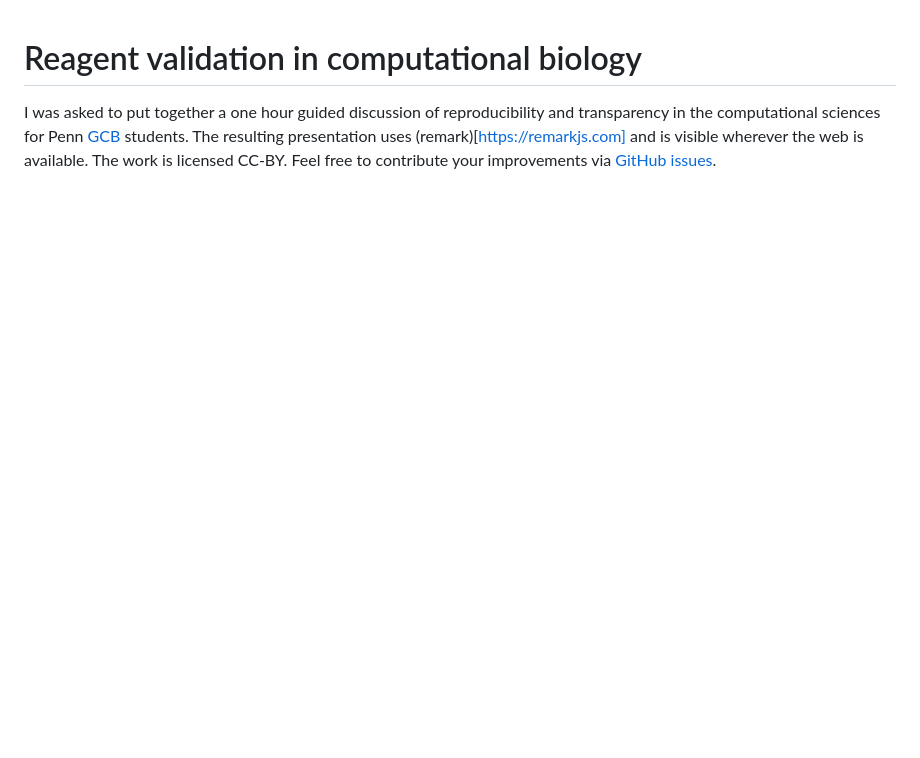
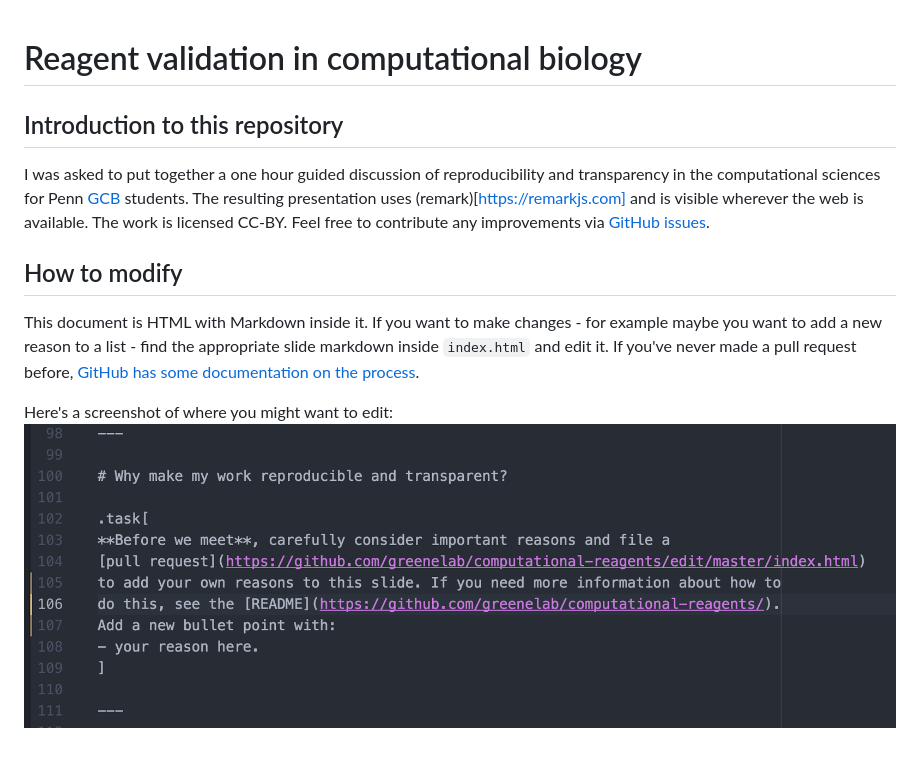
Before and after one commit to greenelab/computational-reagents, a Markdown page: README.md, the part around the change. Rendered like a GitHub page; pictures changed too: markdown-slide-example.png (added); blank space fills up the shorter version.

Commit message:
add screenshot of location in doc for edits

```diff
--- a/README.md
+++ b/README.md
@@ -1,9 +1,21 @@
 # Reagent validation in computational biology
+
+## Introduction to this repository
 
 I was asked to put together a one hour guided discussion of reproducibility and
 transparency in the computational sciences for Penn
 [GCB](http://www.med.upenn.edu/gcb/index.shtml) students. The resulting
 presentation uses (remark)[https://remarkjs.com] and is visible wherever the
-web is available. The work is licensed CC-BY. Feel free to contribute your
+web is available. The work is licensed CC-BY. Feel free to contribute any
 improvements via
 [GitHub issues](https://github.com/greenelab/computational-reagents/issues).
+
+## How to modify
+
+This document is HTML with Markdown inside it. If you want to make changes - for
+example maybe you want to add a new reason to a list - find the appropriate
+slide markdown inside `index.html` and edit it. If you've never made a pull
+request before, [GitHub has some documentation on the process](https://help.github.com/articles/creating-a-pull-request/).
+
+Here's a screenshot of where you might want to edit:
+![Where to edit](markdown-slide-example.png)
```
Also changed, not shown: 1 other file.
